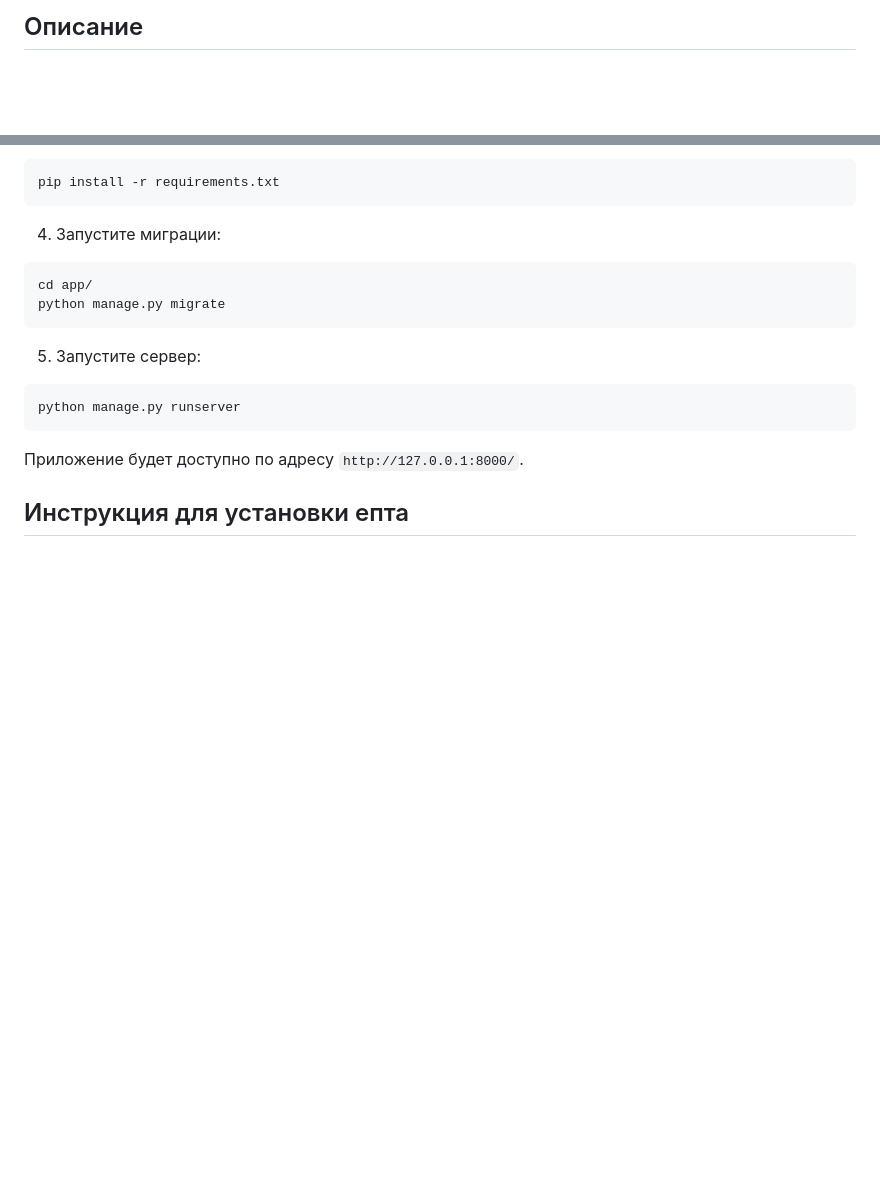
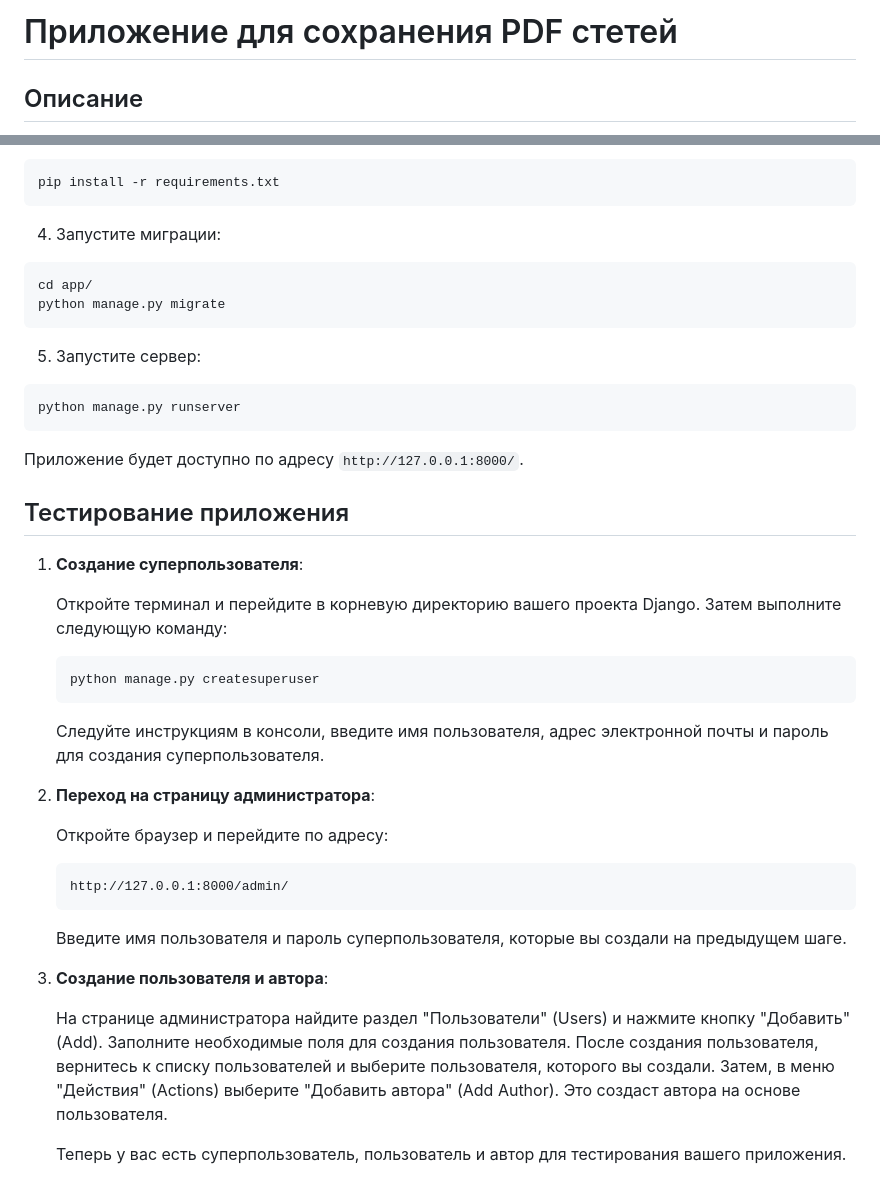
Before and after one commit to Netvoiangel/opd-library-db, a Markdown page: README.md, 2 parts joined by grey strips. Rendered like a GitHub page; blank space fills up the shorter version.

````diff
--- a/README.md
+++ b/README.md
@@ -1,5 +1,5 @@
 
-
+# Приложение для сохранения PDF стетей
 
 ## Описание
 
@@ -87,4 +87,30 @@ python manage.py runserver
 
 Приложение будет доступно по адресу `http://127.0.0.1:8000/`.
 
-## Инструкция для установки епта
+## Тестирование приложения
+
+1. **Создание суперпользователя**:
+
+   Откройте терминал и перейдите в корневую директорию вашего проекта Django. Затем выполните следующую команду:
+
+   ```bash
+   python manage.py createsuperuser
+   ```
+
+   Следуйте инструкциям в консоли, введите имя пользователя, адрес электронной почты и пароль для создания суперпользователя.
+
+2. **Переход на страницу администратора**:
+
+   Откройте браузер и перейдите по адресу:
+
+   ```
+   http://127.0.0.1:8000/admin/
+   ```
+
+   Введите имя пользователя и пароль суперпользователя, которые вы создали на предыдущем шаге.
+
+3. **Создание пользователя и автора**:
+
+   На странице администратора найдите раздел "Пользователи" (Users) и нажмите кнопку "Добавить" (Add). Заполните необходимые поля для создания пользователя. После создания пользователя, вернитесь к списку пользователей и выберите пользователя, которого вы создали. Затем, в меню "Действия" (Actions) выберите "Добавить автора" (Add Author). Это создаст автора на основе пользователя.
+
+   Теперь у вас есть суперпользователь, пользователь и автор для тестирования вашего приложения.
````
